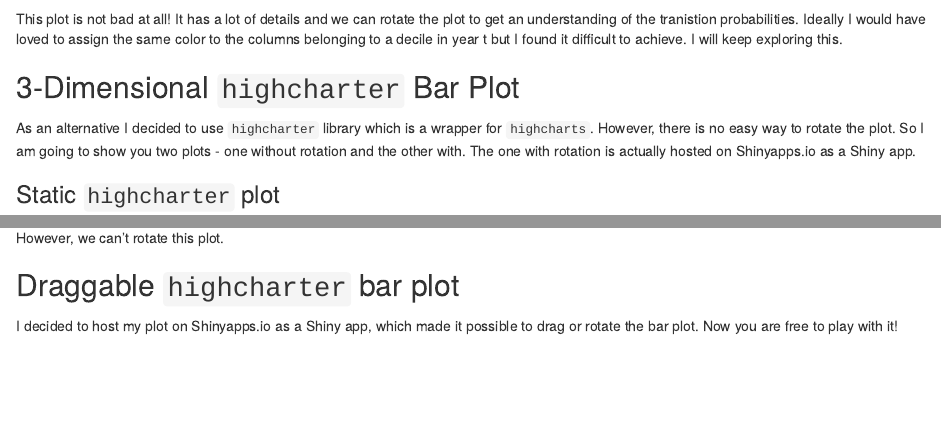
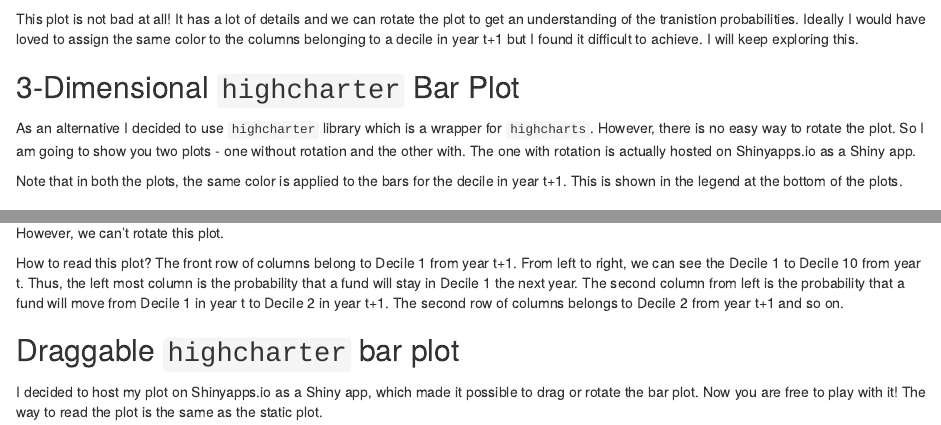
Before and after one commit to ashgreat/dataviz-blog, an R Markdown document (_posts/2020-11-30-mf-performance/mf-performance.Rmd): the page in a window 1100 px wide, from 2100 px down before the commit and from 2120 px down after it, so that both start at the same text, and a second part further down, joined at a grey line. Rendered offline with R 4.5, knitr and Pandoc, with nearby package versions; drawn as R Markdown's standard HTML page in place of the format the file asks for; some code elsewhere in the file could not run offline.

Commit message:
updated mf blog

````diff
--- a/_posts/2020-11-30-mf-performance/mf-performance.Rmd
+++ b/_posts/2020-11-30-mf-performance/mf-performance.Rmd
@@ -106,13 +106,16 @@ mf_dt %>%
 ```
 
 
-This plot is not bad at all! It has a lot of details and we can rotate the plot to get an understanding of the tranistion probabilities. Ideally I would have loved to assign the same color to the columns belonging to a decile in year t but I found it difficult to achieve. I will keep exploring this.
+This plot is not bad at all! It has a lot of details and we can rotate the plot to get an understanding of the tranistion probabilities. Ideally I would have loved to assign the same color to the columns belonging to a decile in year t+1 but I found it difficult to achieve. I will keep exploring this.
 
 ## 3-Dimensional `highcharter` Bar Plot
 
 As an alternative I decided to use `highcharter` library which is a wrapper for `highcharts`. However, there is no easy way to rotate the plot. So I am going to show you two plots - one without rotation and the other with. The one with rotation is actually hosted on Shinyapps.io as a Shiny app.
 
+Note that in both the plots, the same color is applied to the bars for the decile in year t+1. This is shown in the legend at the bottom of the plots.
+
 ### Static `highcharter` plot
+
 
 
 ```{r}
@@ -176,9 +179,11 @@ hc
 
 With `highcharter`, I could assign distinct colors to the deciles. This makes it easier compared to `echarts4r` to explore transition probabilities. However, we can't rotate this plot.
 
+How to read this plot? The front row of columns belong to Decile 1 from year t+1. From left to right, we can see the Decile 1 to Decile 10 from year t. Thus, the left most column is the probability that a fund will stay in Decile 1 the next year. The second column from left is the probability that a fund will move from Decile 1 in year t to Decile 2 in year t+1. The second row of columns belongs to Decile 2 from year t+1 and so on.
+
 ## Draggable `highcharter` bar plot
 
-I decided to host my plot on Shinyapps.io as a Shiny app, which made it possible to drag or rotate the bar plot. Now you are free to play with it!
+I decided to host my plot on Shinyapps.io as a Shiny app, which made it possible to drag or rotate the bar plot. Now you are free to play with it! The way to read the plot is the same as the static plot.
 
 
 ```{r}
````
Also changed, not shown: _posts/2020-11-30-mf-performance/mf-performance.Rmd (4 more changed lines), 2 other files.
